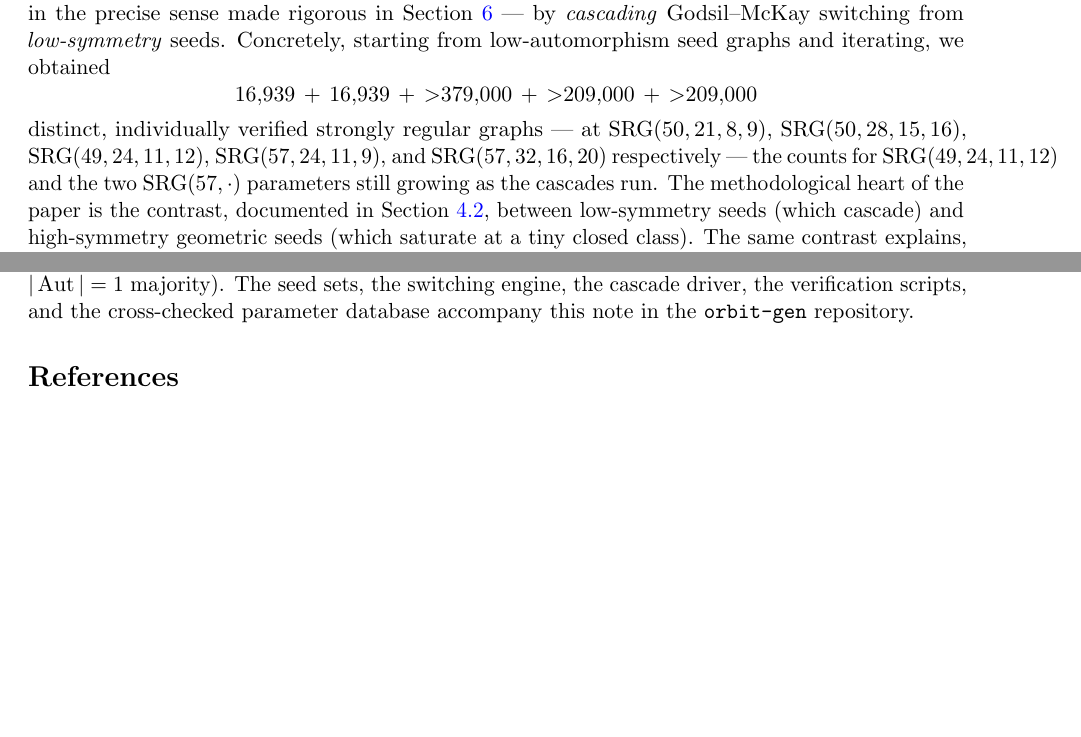
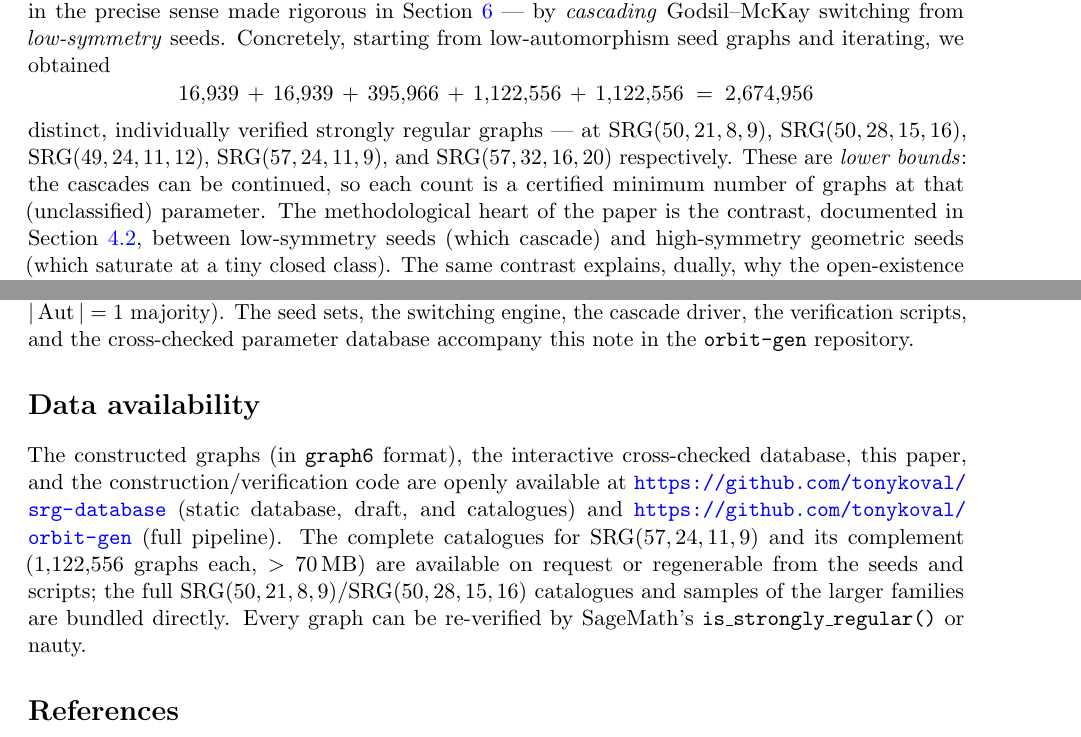
Before and after one commit to tonykoval/srg-database, a LaTeX paper (paper/srg_construction_paper_2026_05_30.tex): two parts of pages 3 and 12 of 12 before the commit and two parts of pages 3 and 12 of 13 after it, joined at a grey line, cut so that both start at the same text, the shorter picture padded with empty space. Compiled offline with pdfLaTeX.

Commit message:
Finalize for submission: 2,674,956 graphs across 5 parameters
- Final counts: SRG(50,21,8,9)=16,939, SRG(50,28,15,16)=16,939, SRG(49,24,11,12)=395,966,
  SRG(57,24,11,9)=1,122,556, SRG(57,32,16,20)=1,122,556 (SRG(57) round 7 added +913,192).
  Grand total 2,674,956 (all lower bounds).
- Paper finalized (13pp): final numbers, round-7 cascade row, Data availability section.
- Catalog archive refreshed: full SRG(50,.) catalogs + 5,000-graph samples of the three
  larger families. READMEs updated to final counts.

Co-Authored-By: Claude Opus 4.8 (1M context) <noreply@anthropic.com>

```diff
--- a/paper/srg_construction_paper_2026_05_30.tex
+++ b/paper/srg_construction_paper_2026_05_30.tex
@@ -97,12 +97,13 @@ Section~\ref{sec:novelty} --- by \emph{cascading} Godsil--McKay switching from
 \emph{low-symmetry} seeds. Concretely, starting from low-automorphism seed graphs and
 iterating, we obtained
 \[
-  16{,}939 \,+\, 16{,}939 \,+\, {>}379{,}000 \,+\, {>}209{,}000 \,+\, {>}209{,}000
+  16{,}939 \,+\, 16{,}939 \,+\, 395{,}966 \,+\, 1{,}122{,}556 \,+\, 1{,}122{,}556
+  \;=\; 2{,}674{,}956
 \]
 distinct, individually verified strongly regular graphs --- at $\SRG{50,21,8,9}$,
 $\SRG{50,28,15,16}$, $\SRG{49,24,11,12}$, $\SRG{57,24,11,9}$, and $\SRG{57,32,16,20}$
-respectively --- the counts for $\SRG{49,24,11,12}$ and the two $\SRG{57,\cdot}$ parameters
-still growing as the cascades run. The methodological heart of the
+respectively. These are \emph{lower bounds}: the cascades can be continued, so each count is
+a certified minimum number of graphs at that (unclassified) parameter. The methodological heart of the
 paper is the contrast, documented in Section~\ref{sec:cascade}, between low-symmetry
 seeds (which cascade) and high-symmetry geometric seeds (which saturate at a tiny closed
 class). The same contrast explains, dually, why the open-existence regime is so hard:
@@ -658,6 +659,16 @@ back as seeds; and (4) verifying every graph for strong regularity and computing
 retaining those with $|\Aut|\nmid 6$ (and noting the $|\Aut|=1$ majority). The seed sets,
 the switching engine, the cascade driver, the verification scripts, and the cross-checked
 parameter database accompany this note in the \texttt{orbit-gen} repository.
+
+\section*{Data availability}
+The constructed graphs (in \texttt{graph6} format), the interactive cross-checked database,
+this paper, and the construction/verification code are openly available at
+\url{https://github.com/tonykoval/srg-database} (static database, draft, and catalogues) and
+\url{https://github.com/tonykoval/orbit-gen} (full pipeline). The complete catalogues for
+$\SRG{57,24,11,9}$ and its complement ($1{,}122{,}556$ graphs each, $>70$\,MB) are available
+on request or regenerable from the seeds and scripts; the full $\SRG{50,21,8,9}$/$\SRG{50,28,15,16}$
+catalogues and samples of the larger families are bundled directly. Every graph can be
+re-verified by SageMath's \texttt{is\_strongly\_regular()} or nauty.
 
 \begin{thebibliography}{9}
 \bibitem{brouwer-table} A.~E.~Brouwer, \emph{Parameters of strongly regular graphs},
```
Also changed, not shown: README.md, catalogs/README.md, paper/srg_construction_paper_2026_05_30.pdf, paper/srg_construction_paper_2026_05_30.tex (18 more changed lines), 2 other files.
